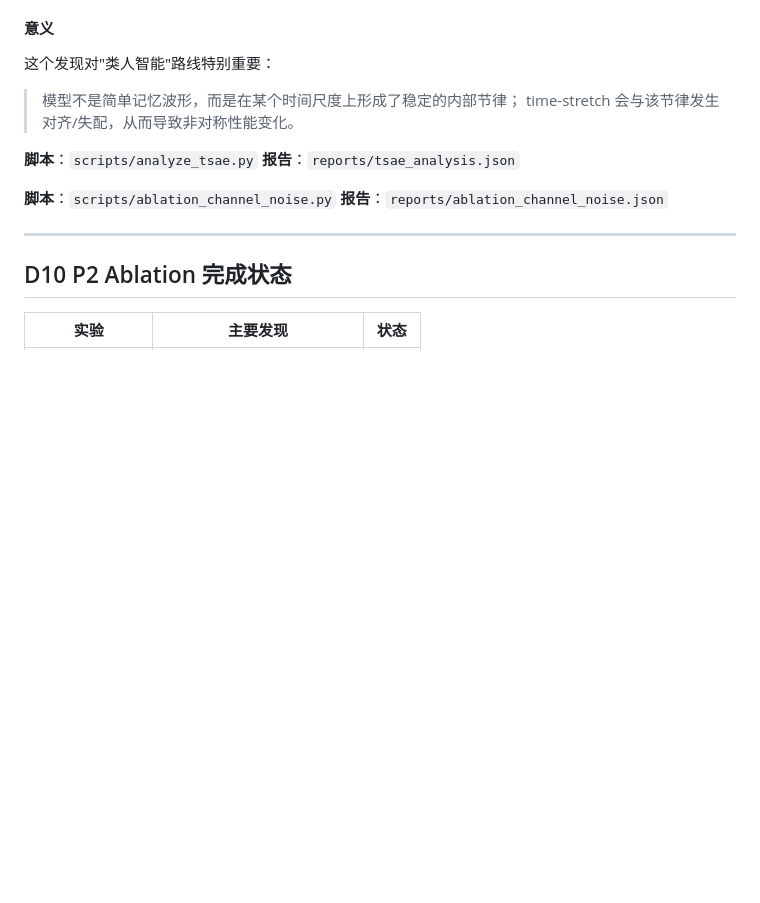
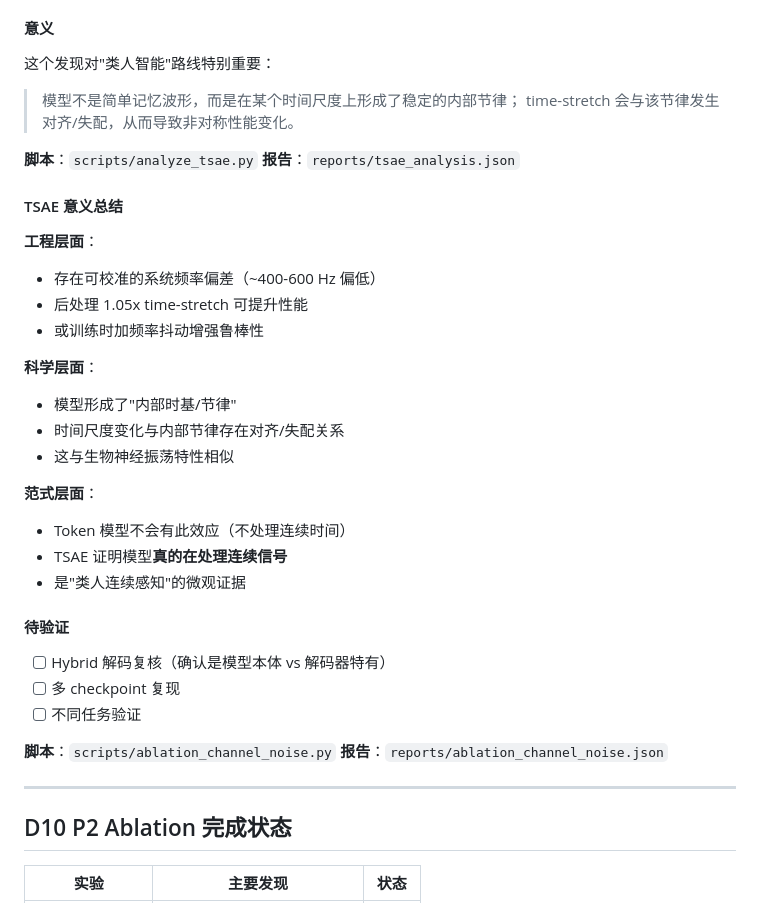
Before and after one commit to Asukamnt/Project-Resonance, a Markdown page: docs/iteration_log.md, the part around the change. GitHub-like rendering; blank space fills up the shorter version.

Commit message:
docs: add TSAE significance summary (engineering/scientific/paradigm implications)

```diff
--- a/docs/iteration_log.md
+++ b/docs/iteration_log.md
@@ -1369,6 +1369,29 @@ input_wave = expr + zeros(gap + max_ans_len_aligned)  # ← 固定长度
 **脚本**：`scripts/analyze_tsae.py`
 **报告**：`reports/tsae_analysis.json`
 
+#### TSAE 意义总结
+
+**工程层面**：
+- 存在可校准的系统频率偏差（~400-600 Hz 偏低）
+- 后处理 1.05x time-stretch 可提升性能
+- 或训练时加频率抖动增强鲁棒性
+
+**科学层面**：
+- 模型形成了"内部时基/节律"
+- 时间尺度变化与内部节律存在对齐/失配关系
+- 这与生物神经振荡特性相似
+
+**范式层面**：
+- Token 模型不会有此效应（不处理连续时间）
+- TSAE 证明模型**真的在处理连续信号**
+- 是"类人连续感知"的微观证据
+
+#### 待验证
+
+- [ ] Hybrid 解码复核（确认是模型本体 vs 解码器特有）
+- [ ] 多 checkpoint 复现
+- [ ] 不同任务验证
+
 **脚本**：`scripts/ablation_channel_noise.py`
 **报告**：`reports/ablation_channel_noise.json`
 
```
